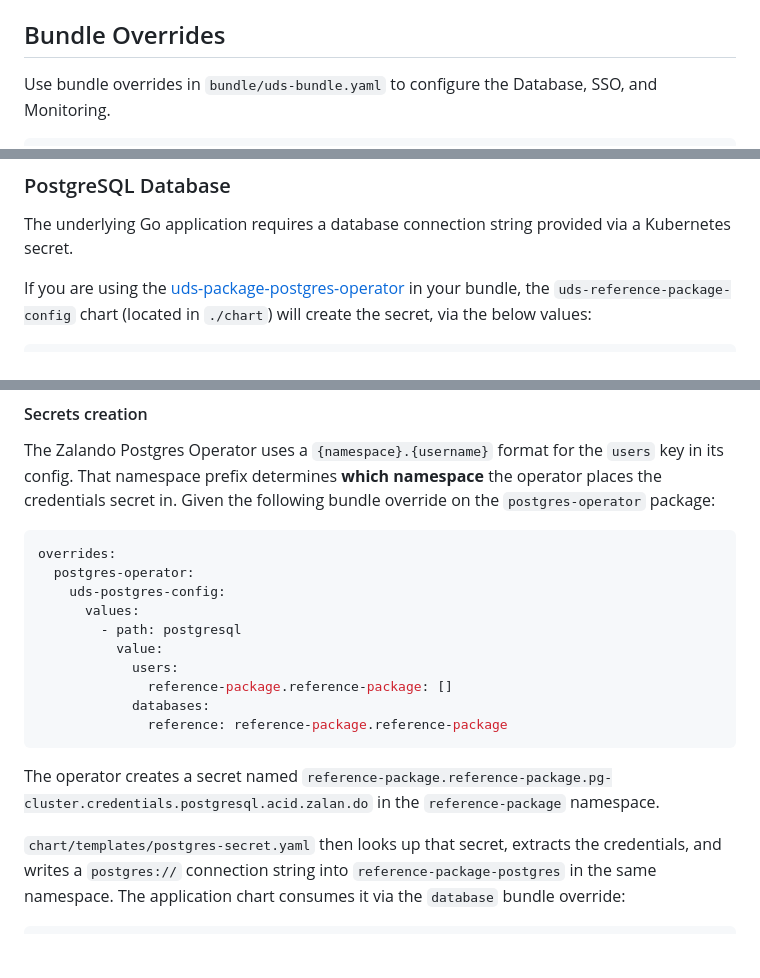
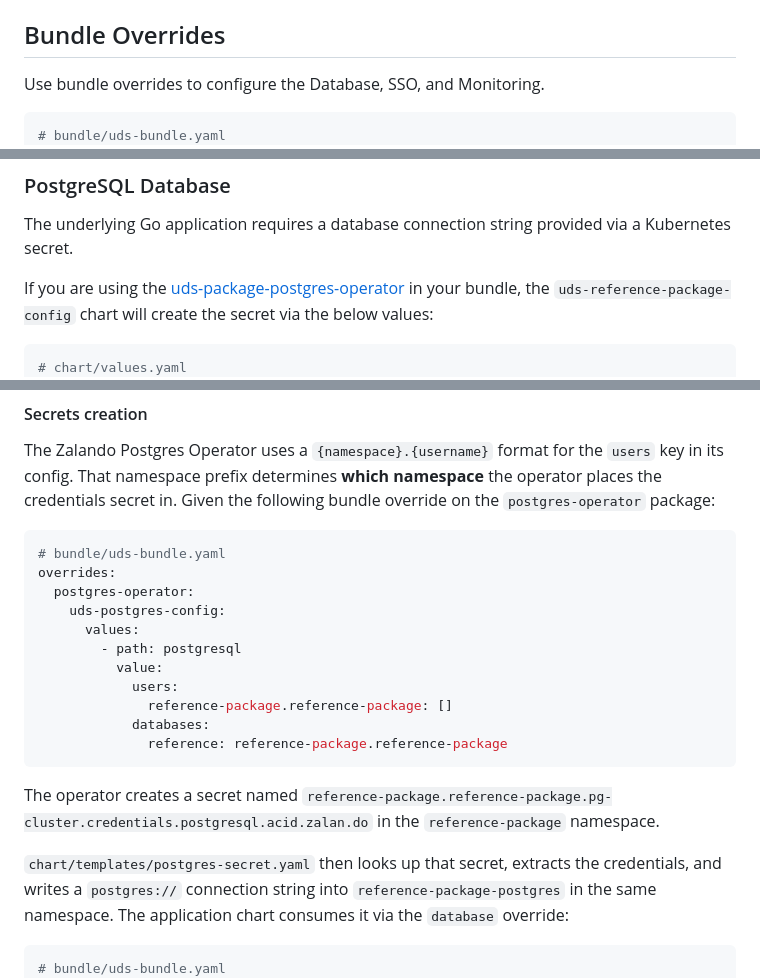
Before and after one commit to uds-packages/reference-package, a Markdown page: docs/configuration.md, 3 parts joined by grey strips. GitHub-like rendering; blank space fills up the shorter version.

````diff
--- a/docs/configuration.md
+++ b/docs/configuration.md
@@ -4,9 +4,10 @@ The Reference Package is configured using the [application's Helm chart](https:/
 
 ## Bundle Overrides
 
-Use bundle overrides in `bundle/uds-bundle.yaml` to configure the Database, SSO, and Monitoring.
+Use bundle overrides to configure the Database, SSO, and Monitoring.
 
 ```yaml
+# bundle/uds-bundle.yaml
 overrides:
   reference-package:
     reference-package:
@@ -31,9 +32,10 @@ overrides:
 
 The underlying Go application requires a database connection string provided via a Kubernetes secret.
 
-If you are using the [uds-package-postgres-operator](https://github.com/uds-packages/postgres-operator) in your bundle, the `uds-reference-package-config` chart (located in `./chart`) will create the secret, via the below values:
+If you are using the [uds-package-postgres-operator](https://github.com/uds-packages/postgres-operator) in your bundle, the `uds-reference-package-config` chart will create the secret via the below values:
 
 ```yaml
+# chart/values.yaml
 postgres:
   username: "reference"
   # Note: Specifying password as anything other than "" will not use the existingSecret
@@ -59,6 +61,7 @@ postgres:
 The Zalando Postgres Operator uses a `{namespace}.{username}` format for the `users` key in its config. That namespace prefix determines **which namespace** the operator places the credentials secret in. Given the following bundle override on the `postgres-operator` package:
 
 ```yaml
+# bundle/uds-bundle.yaml
 overrides:
   postgres-operator:
     uds-postgres-config:
@@ -73,9 +76,10 @@ overrides:
 
 The operator creates a secret named `reference-package.reference-package.pg-cluster.credentials.postgresql.acid.zalan.do` in the `reference-package` namespace.
 
-`chart/templates/postgres-secret.yaml` then looks up that secret, extracts the credentials, and writes a `postgres://` connection string into `reference-package-postgres` in the same namespace. The application chart consumes it via the `database` bundle override:
+`chart/templates/postgres-secret.yaml` then looks up that secret, extracts the credentials, and writes a `postgres://` connection string into `reference-package-postgres` in the same namespace. The application chart consumes it via the `database` override:
 
 ```yaml
+# bundle/uds-bundle.yaml
 overrides:
   reference-package:
     reference-package:
````
